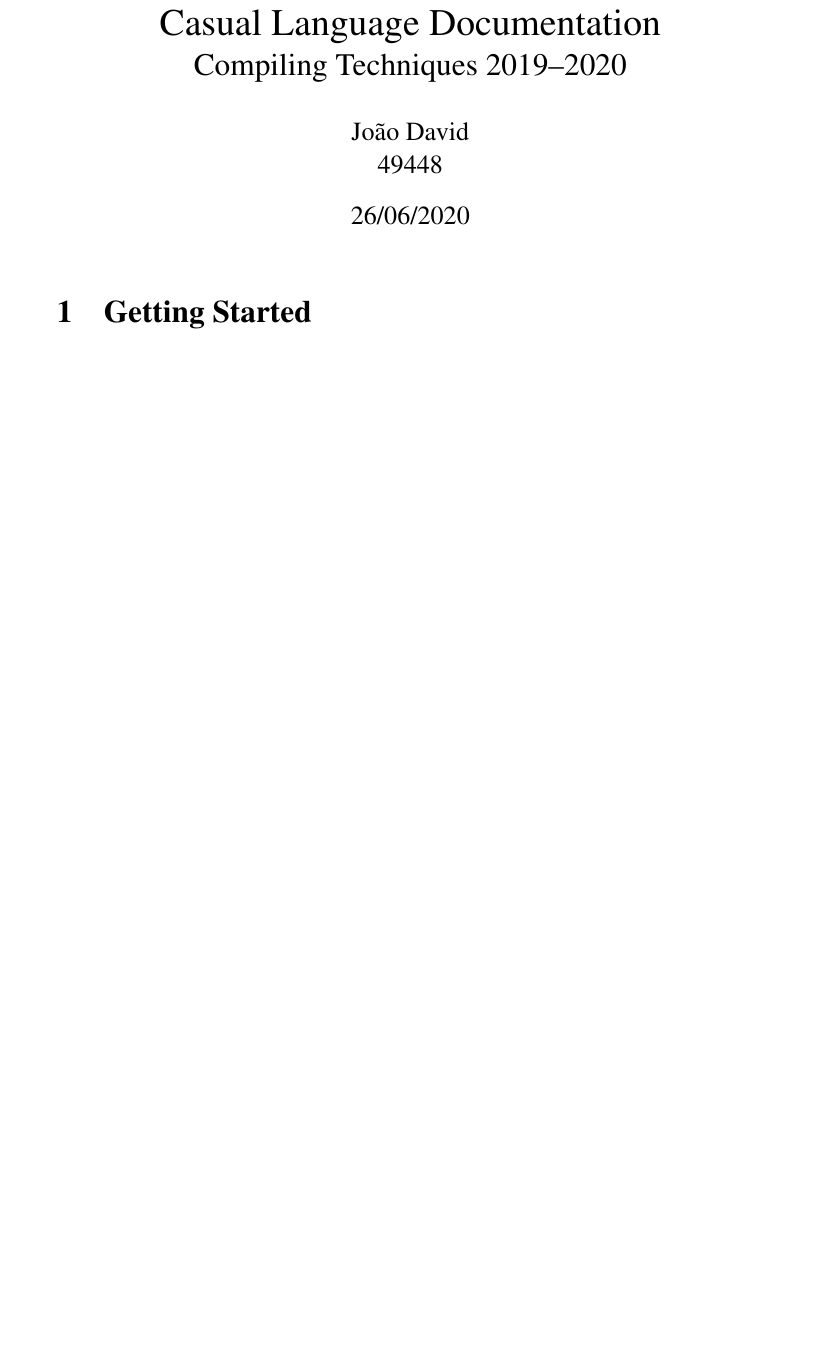
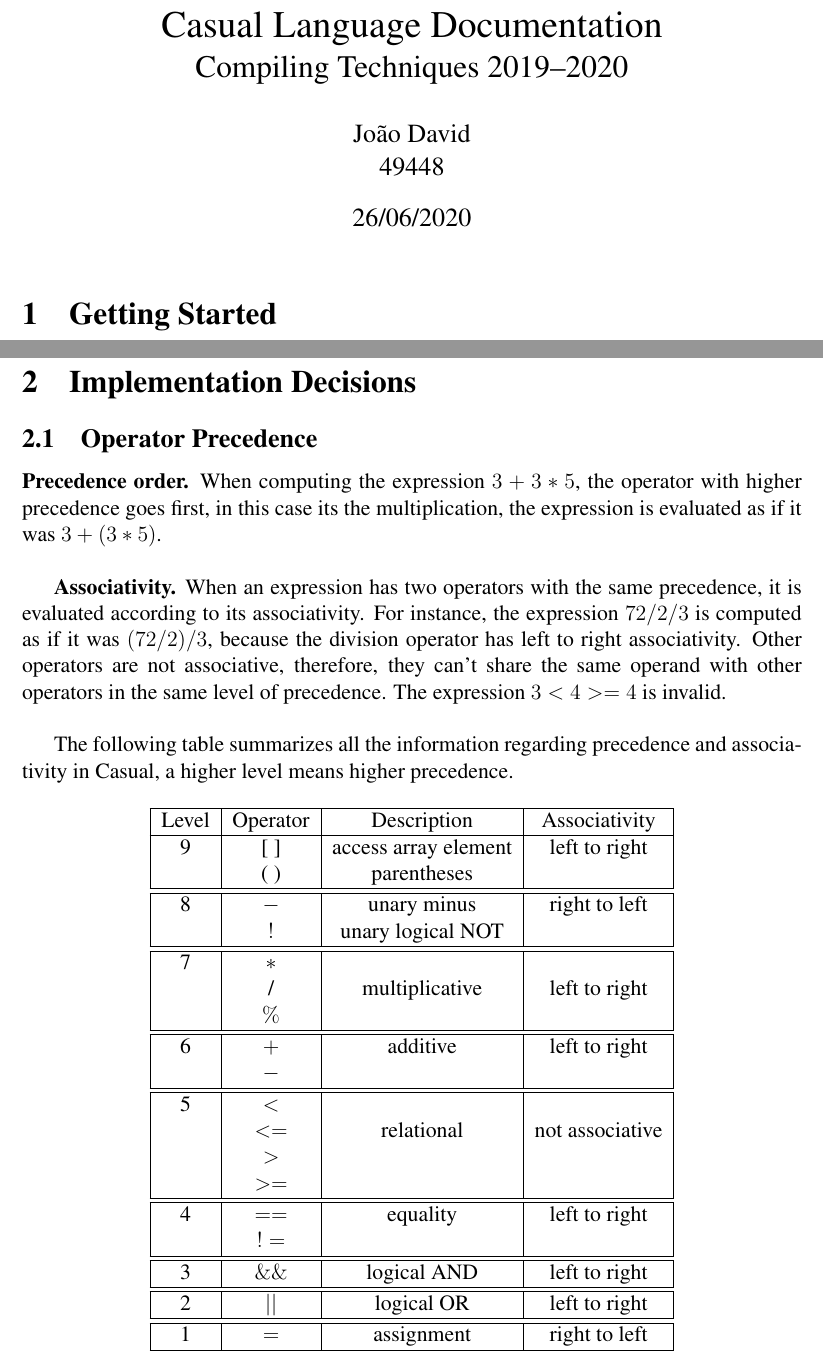
Before and after one commit to JoaoDavid/tcomp1920_compiler, a LaTeX document (report/casual-lang-documentation.tex): part of the page before the commit and two parts of pages 1 and 2 of 2 after it, the two joined at a grey line, cut so that both start at the same text, the shorter picture padded with empty space. Compiled offline with pdfLaTeX.

Commit message:
added Operator Precedence section

```diff
--- a/report/casual-lang-documentation.tex
+++ b/report/casual-lang-documentation.tex
@@ -11,11 +11,13 @@
 \usepackage[section]{placeins}
 \usepackage{multicol}
 \usepackage{tabularx}
+\usepackage{makecell}
 \usepackage{amsmath}
 \usepackage{tcolorbox}
 \usepackage{float}
 \graphicspath{ {../images/} }
 \sloppy
+\usepackage{geometry}
 
 \lstset{frame=tb,
   aboveskip=3mm,
@@ -46,12 +48,49 @@
 \newpage
 
 
+\section{Implementation Decisions}
+\subsection{Operator Precedence}
 
+\textbf{Precedence order.} When computing the expression $3 + 3 * 5$, the operator with higher precedence goes first, in this case its the multiplication, the expression is  evaluated as if it was $3 + (3 * 5)$. \\
 
+\textbf{Associativity.} When an expression has two operators with the same precedence, it is evaluated according to its associativity.  For instance, the expression $72 / 2 / 3$ is computed as if it was $(72 / 2) / 3$, because the division operator has left to right associativity. Other operators are not associative, therefore, they can't share the same operand with other operators in the same level of precedence. The expression $3 < 4 >= 4$ is invalid. \\
 
+The following table summarizes all the information regarding precedence and associativity in Casual, a higher level means higher precedence.
 
+\begin{table}[htb]
+\centering
+\begin{tabular}{| c | c | c | c |}
+ \hline
+Level & Operator & Description & Associativity        \\ \hline
+ 9    & [ ]      & access array element & left to right \\
+      & ( )      & parentheses          &  \\ \hline\hline
 
+ 8    & $- $     & unary minus          & right to left \\
+      & $!$      & unary logical NOT    & \\ \hline\hline
 
+ 7    & $*$      &                      & \\
+      & /        & multiplicative       & left to right \\
+      & $\%$     &                      & \\ \hline\hline
+
+ 6    & $+$      & additive             & left to right\\
+      & $-$      &                      & \\  \hline\hline
+
+ 5    & $< $     &                      & \\
+      & $<=$     & relational           & not associative\\
+      & $> $     &                      & \\
+      & $>=$     &                      &  \\  \hline\hline
+
+ 4    & $==$     & equality             & left to right\\
+      & $!=$     &                      & \\ \hline\hline
+
+ 3    & $\&\&$   & logical AND          & left to right\\   \hline\hline
+
+ 2    & $||$     & logical OR           & left to right\\   \hline\hline
+
+ 1    & $=$      & assignment           & right to left \\   \hline
+
+\end{tabular}
+\end{table}
 
 
 
```
Also changed, not shown: report/casual-lang-documentation.pdf.
